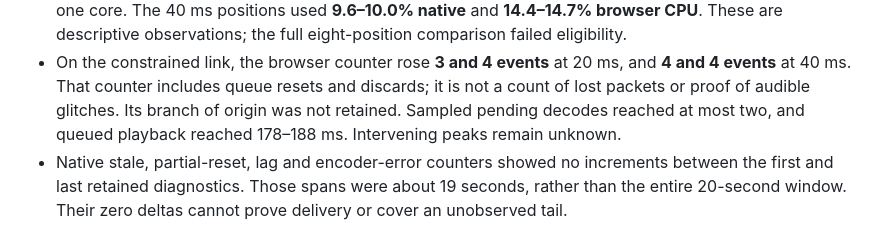
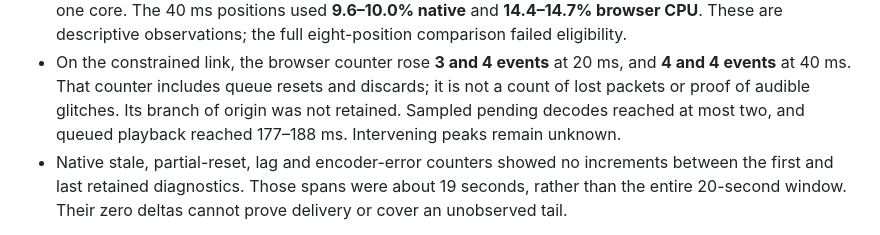
Before and after one commit to lg-epitech/gliss, a Markdown page: benchmarks/audio-packet-duration/README.md, the part around the change. Rendered like a GitHub page.

Commit message:
docs(audio): round the playback queue range correctly

```diff
--- a/benchmarks/audio-packet-duration/README.md
+++ b/benchmarks/audio-packet-duration/README.md
@@ -27,7 +27,7 @@ changing the default or the browser jitter buffer.
   20 ms, and **4 and 4 events** at 40 ms. That counter includes queue resets
   and discards; it is not a count of lost packets or proof of audible glitches.
   Its branch of origin was not retained. Sampled pending decodes reached at
-  most two, and queued playback reached 178–188 ms. Intervening peaks remain
+  most two, and queued playback reached 177–188 ms. Intervening peaks remain
   unknown.
 - Native stale, partial-reset, lag and encoder-error counters showed no
   increments between the first and last retained diagnostics. Those spans
```
